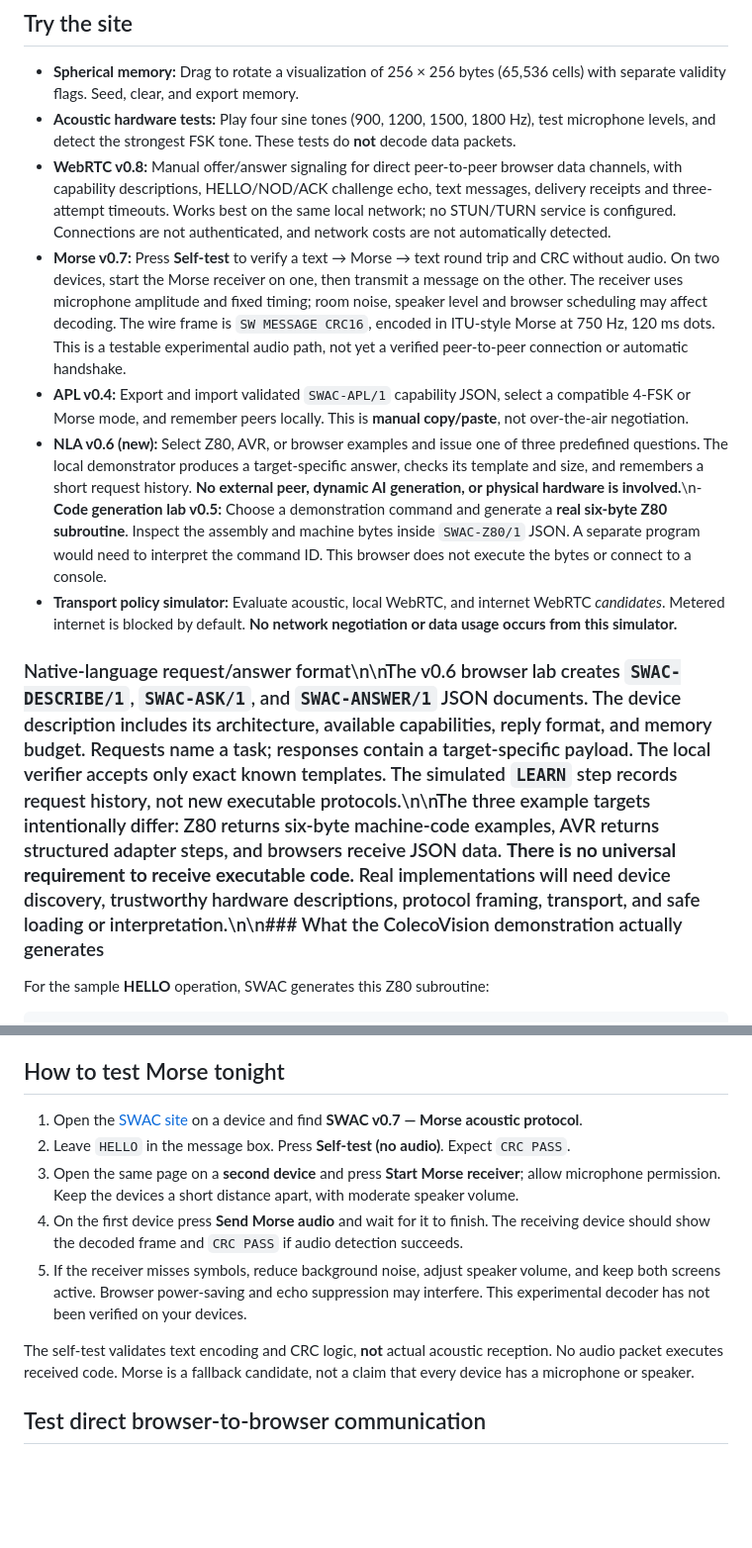
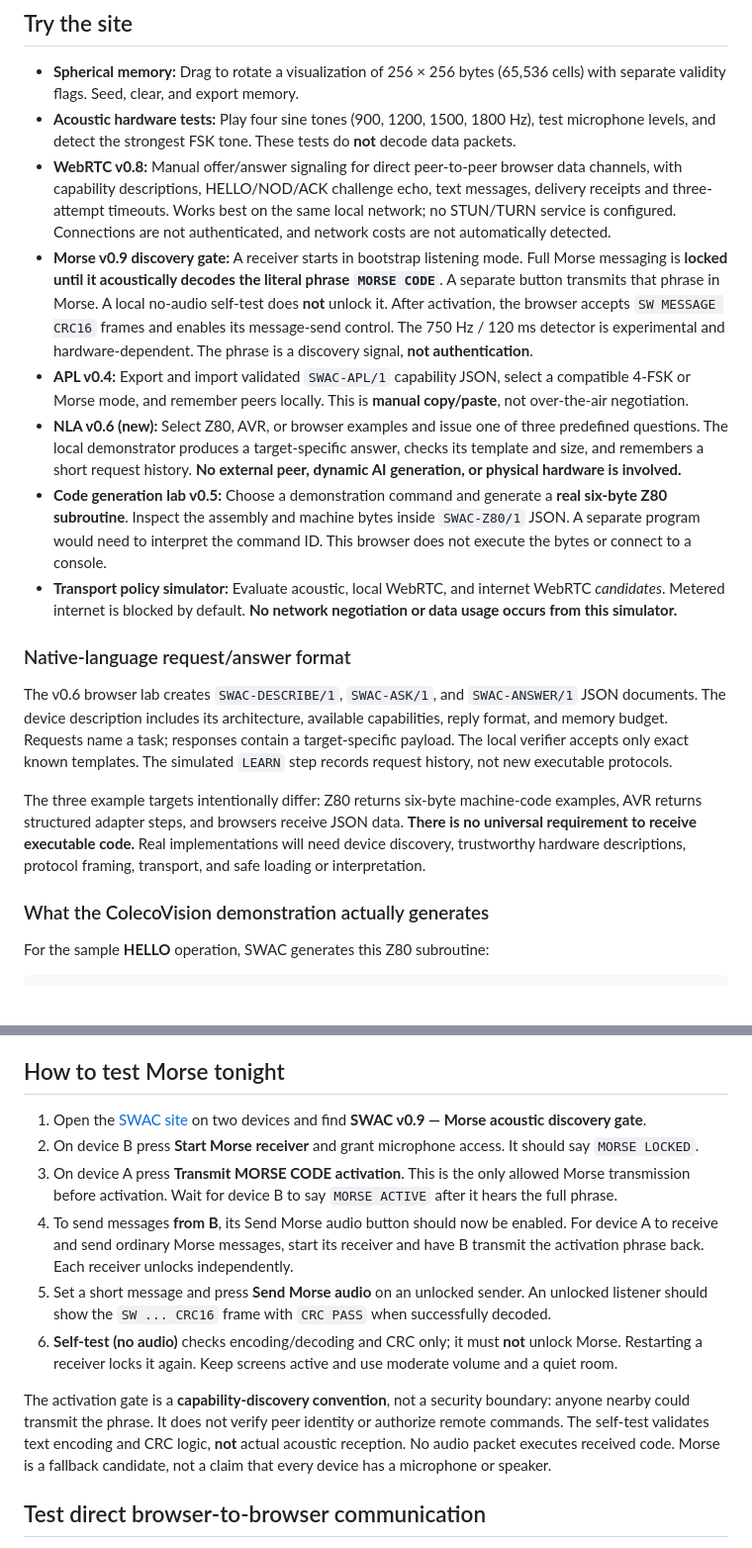
Before and after one commit to MiLO83/SWAC, a Markdown page: README.md, 2 parts joined by grey strips. Shown at 99% size. Drawn GitHub-style; blank space fills up the shorter version.

Commit message:
Document receive-to-enable Morse gate and integrate remaining milestones

```diff
--- a/README.md
+++ b/README.md
@@ -24,12 +24,19 @@ The third layer is the experiment: **the responder speaks the requester's native
 - **Spherical memory:** Drag to rotate a visualization of 256 × 256 bytes (65,536 cells) with separate validity flags. Seed, clear, and export memory.
 - **Acoustic hardware tests:** Play four sine tones (900, 1200, 1500, 1800 Hz), test microphone levels, and detect the strongest FSK tone. These tests do **not** decode data packets.
 - **WebRTC v0.8:** Manual offer/answer signaling for direct peer-to-peer browser data channels, with capability descriptions, HELLO/NOD/ACK challenge echo, text messages, delivery receipts and three-attempt timeouts. Works best on the same local network; no STUN/TURN service is configured. Connections are not authenticated, and network costs are not automatically detected.
-- **Morse v0.7:** Press **Self-test** to verify a text → Morse → text round trip and CRC without audio. On two devices, start the Morse receiver on one, then transmit a message on the other. The receiver uses microphone amplitude and fixed timing; room noise, speaker level and browser scheduling may affect decoding. The wire frame is `SW MESSAGE CRC16`, encoded in ITU-style Morse at 750 Hz, 120 ms dots. This is a testable experimental audio path, not yet a verified peer-to-peer connection or automatic handshake.
+- **Morse v0.9 discovery gate:** A receiver starts in bootstrap listening mode. Full Morse messaging is **locked until it acoustically decodes the literal phrase `MORSE CODE`**. A separate button transmits that phrase in Morse. A local no-audio self-test does **not** unlock it. After activation, the browser accepts `SW MESSAGE CRC16` frames and enables its message-send control. The 750 Hz / 120 ms detector is experimental and hardware-dependent. The phrase is a discovery signal, **not authentication**.
 - **APL v0.4:** Export and import validated `SWAC-APL/1` capability JSON, select a compatible 4-FSK or Morse mode, and remember peers locally. This is **manual copy/paste**, not over-the-air negotiation.
-- **NLA v0.6 (new):** Select Z80, AVR, or browser examples and issue one of three predefined questions. The local demonstrator produces a target-specific answer, checks its template and size, and remembers a short request history. **No external peer, dynamic AI generation, or physical hardware is involved.**\n- **Code generation lab v0.5:** Choose a demonstration command and generate a **real six-byte Z80 subroutine**. Inspect the assembly and machine bytes inside `SWAC-Z80/1` JSON. A separate program would need to interpret the command ID. This browser does not execute the bytes or connect to a console.
+- **NLA v0.6 (new):** Select Z80, AVR, or browser examples and issue one of three predefined questions. The local demonstrator produces a target-specific answer, checks its template and size, and remembers a short request history. **No external peer, dynamic AI generation, or physical hardware is involved.**
+- **Code generation lab v0.5:** Choose a demonstration command and generate a **real six-byte Z80 subroutine**. Inspect the assembly and machine bytes inside `SWAC-Z80/1` JSON. A separate program would need to interpret the command ID. This browser does not execute the bytes or connect to a console.
 - **Transport policy simulator:** Evaluate acoustic, local WebRTC, and internet WebRTC *candidates*. Metered internet is blocked by default. **No network negotiation or data usage occurs from this simulator.**
 
-### Native-language request/answer format\n\nThe v0.6 browser lab creates `SWAC-DESCRIBE/1`, `SWAC-ASK/1`, and `SWAC-ANSWER/1` JSON documents. The device description includes its architecture, available capabilities, reply format, and memory budget. Requests name a task; responses contain a target-specific payload. The local verifier accepts only exact known templates. The simulated `LEARN` step records request history, not new executable protocols.\n\nThe three example targets intentionally differ: Z80 returns six-byte machine-code examples, AVR returns structured adapter steps, and browsers receive JSON data. **There is no universal requirement to receive executable code.** Real implementations will need device discovery, trustworthy hardware descriptions, protocol framing, transport, and safe loading or interpretation.\n\n### What the ColecoVision demonstration actually generates
+### Native-language request/answer format
+
+The v0.6 browser lab creates `SWAC-DESCRIBE/1`, `SWAC-ASK/1`, and `SWAC-ANSWER/1` JSON documents. The device description includes its architecture, available capabilities, reply format, and memory budget. Requests name a task; responses contain a target-specific payload. The local verifier accepts only exact known templates. The simulated `LEARN` step records request history, not new executable protocols.
+
+The three example targets intentionally differ: Z80 returns six-byte machine-code examples, AVR returns structured adapter steps, and browsers receive JSON data. **There is no universal requirement to receive executable code.** Real implementations will need device discovery, trustworthy hardware descriptions, protocol framing, transport, and safe loading or interpretation.
+
+### What the ColecoVision demonstration actually generates
 
 For the sample **HELLO** operation, SWAC generates this Z80 subroutine:
 
@@ -51,13 +58,14 @@ The ColecoVision does **not** need speech recognition. The teacher might use voi
 
 ## How to test Morse tonight
 
-1. Open the [SWAC site](https://swac.robohouse.workers.dev/) on a device and find **SWAC v0.7 — Morse acoustic protocol**.
-2. Leave `HELLO` in the message box. Press **Self-test (no audio)**. Expect `CRC PASS`.
-3. Open the same page on a **second device** and press **Start Morse receiver**; allow microphone permission. Keep the devices a short distance apart, with moderate speaker volume.
-4. On the first device press **Send Morse audio** and wait for it to finish. The receiving device should show the decoded frame and `CRC PASS` if audio detection succeeds.
-5. If the receiver misses symbols, reduce background noise, adjust speaker volume, and keep both screens active. Browser power-saving and echo suppression may interfere. This experimental decoder has not been verified on your devices.
+1. Open the [SWAC site](https://swac.robohouse.workers.dev/) on two devices and find **SWAC v0.9 — Morse acoustic discovery gate**.
+2. On device B press **Start Morse receiver** and grant microphone access. It should say `MORSE LOCKED`.
+3. On device A press **Transmit MORSE CODE activation**. This is the only allowed Morse transmission before activation. Wait for device B to say `MORSE ACTIVE` after it hears the full phrase.
+4. To send messages **from B**, its Send Morse audio button should now be enabled. For device A to receive and send ordinary Morse messages, start its receiver and have B transmit the activation phrase back. Each receiver unlocks independently.
+5. Set a short message and press **Send Morse audio** on an unlocked sender. An unlocked listener should show the `SW ... CRC16` frame with `CRC PASS` when successfully decoded.
+6. **Self-test (no audio)** checks encoding/decoding and CRC only; it must **not** unlock Morse. Restarting a receiver locks it again. Keep screens active and use moderate volume and a quiet room.
 
-The self-test validates text encoding and CRC logic, **not** actual acoustic reception. No audio packet executes received code. Morse is a fallback candidate, not a claim that every device has a microphone or speaker.
+The activation gate is a **capability-discovery convention**, not a security boundary: anyone nearby could transmit the phrase. It does not verify peer identity or authorize remote commands. The self-test validates text encoding and CRC logic, **not** actual acoustic reception. No audio packet executes received code. Morse is a fallback candidate, not a claim that every device has a microphone or speaker.
 
 ## Test direct browser-to-browser communication
 
```
Also changed, not shown: other parts of README.md (+12 -5 lines).
